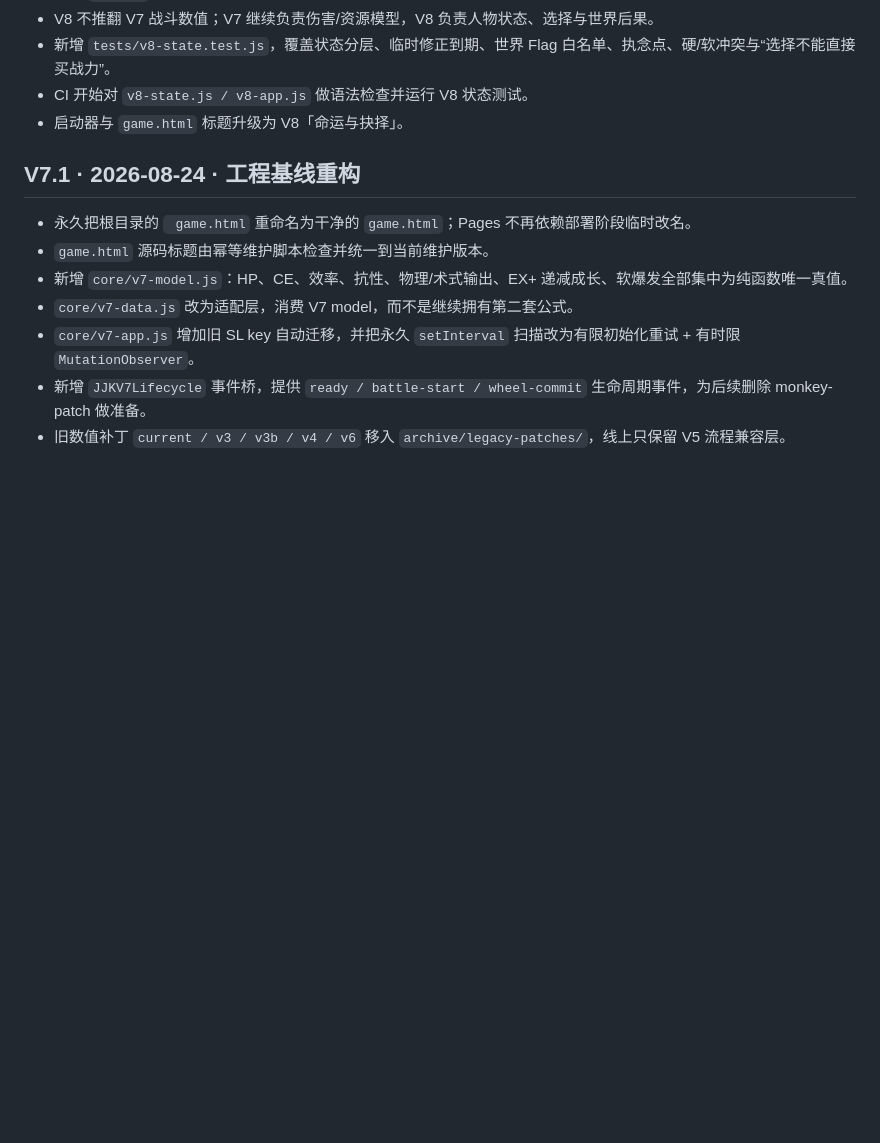
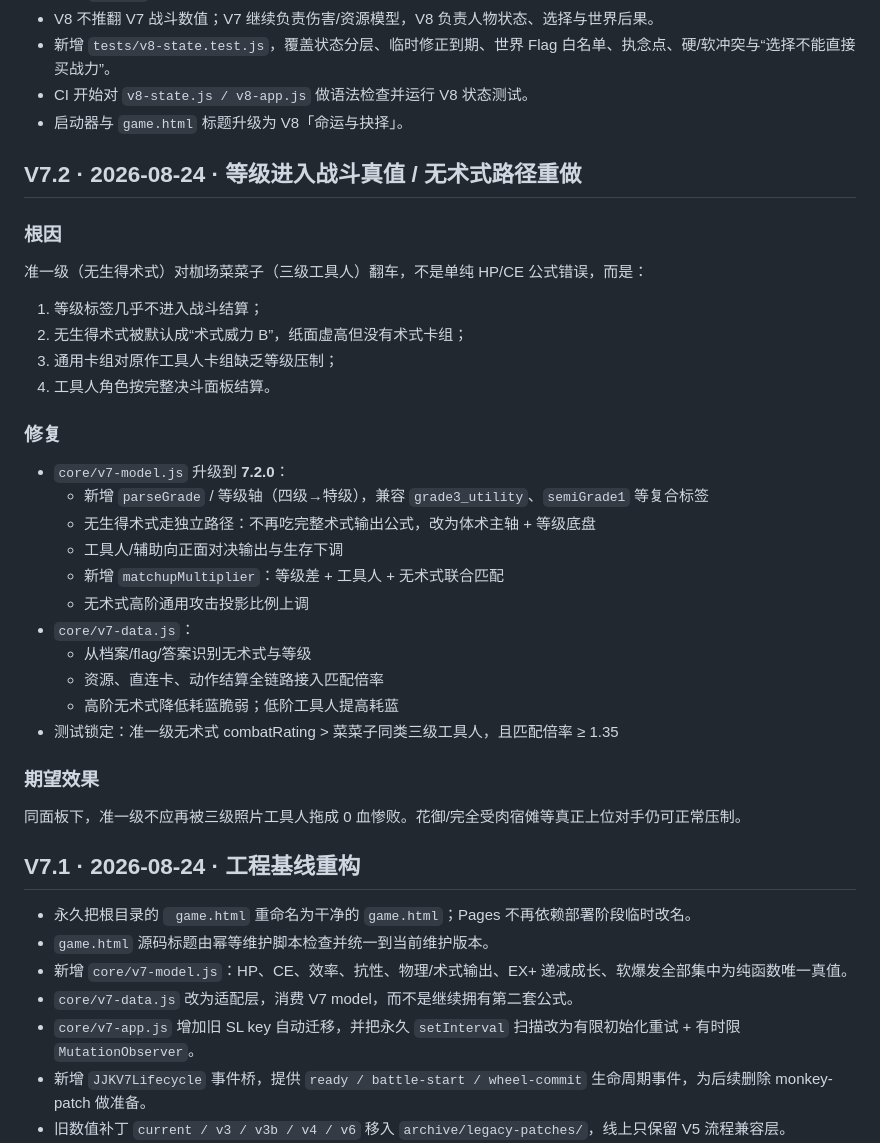
Before and after one commit to langdu24/JJK-Life-Wheel, a Markdown page: CHANGELOG.md, the part around the change. Drawn GitHub-style; blank space fills up the shorter version.

Commit message:
docs: record V7.2 grade/no-CT combat foundation under V8 timeline

```diff
--- a/CHANGELOG.md
+++ b/CHANGELOG.md
@@ -14,6 +14,31 @@
 - 新增 `tests/v8-state.test.js`，覆盖状态分层、临时修正到期、世界 Flag 白名单、执念点、硬/软冲突与“选择不能直接买战力”。
 - CI 开始对 `v8-state.js / v8-app.js` 做语法检查并运行 V8 状态测试。
 - 启动器与 `game.html` 标题升级为 V8「命运与抉择」。
+
+## V7.2 · 2026-08-24 · 等级进入战斗真值 / 无术式路径重做
+
+### 根因
+准一级（无生得术式）对枷场菜菜子（三级工具人）翻车，不是单纯 HP/CE 公式错误，而是：
+1. 等级标签几乎不进入战斗结算；
+2. 无生得术式被默认成“术式威力 B”，纸面虚高但没有术式卡组；
+3. 通用卡组对原作工具人卡组缺乏等级压制；
+4. 工具人角色按完整决斗面板结算。
+
+### 修复
+- `core/v7-model.js` 升级到 **7.2.0**：
+  - 新增 `parseGrade` / 等级轴（四级→特级），兼容 `grade3_utility`、`semiGrade1` 等复合标签
+  - 无生得术式走独立路径：不再吃完整术式输出公式，改为体术主轴 + 等级底盘
+  - 工具人/辅助向正面对决输出与生存下调
+  - 新增 `matchupMultiplier`：等级差 + 工具人 + 无术式联合匹配
+  - 无术式高阶通用攻击投影比例上调
+- `core/v7-data.js`：
+  - 从档案/flag/答案识别无术式与等级
+  - 资源、直连卡、动作结算全链路接入匹配倍率
+  - 高阶无术式降低耗蓝脆弱；低阶工具人提高耗蓝
+- 测试锁定：准一级无术式 combatRating > 菜菜子同类三级工具人，且匹配倍率 ≥ 1.35
+
+### 期望效果
+同面板下，准一级不应再被三级照片工具人拖成 0 血惨败。花御/完全受肉宿傩等真正上位对手仍可正常压制。
 
 ## V7.1 · 2026-08-24 · 工程基线重构
 
```
